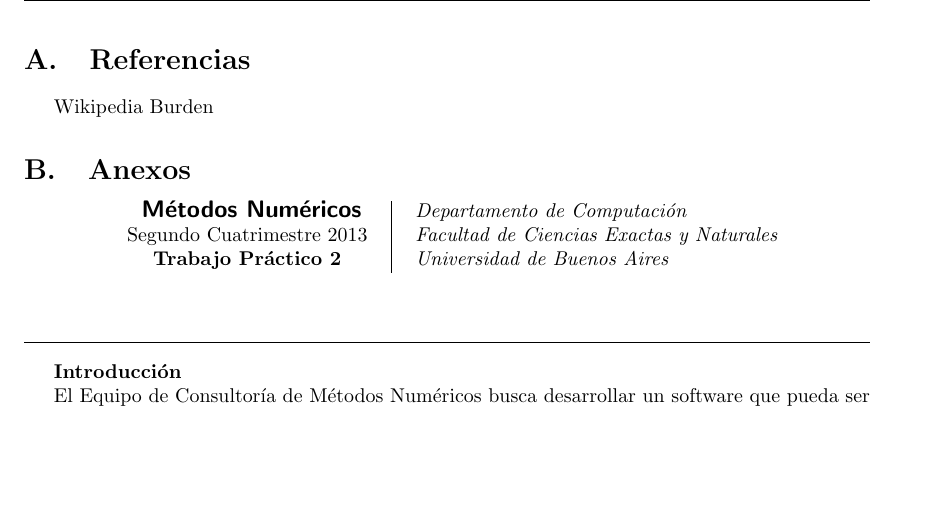
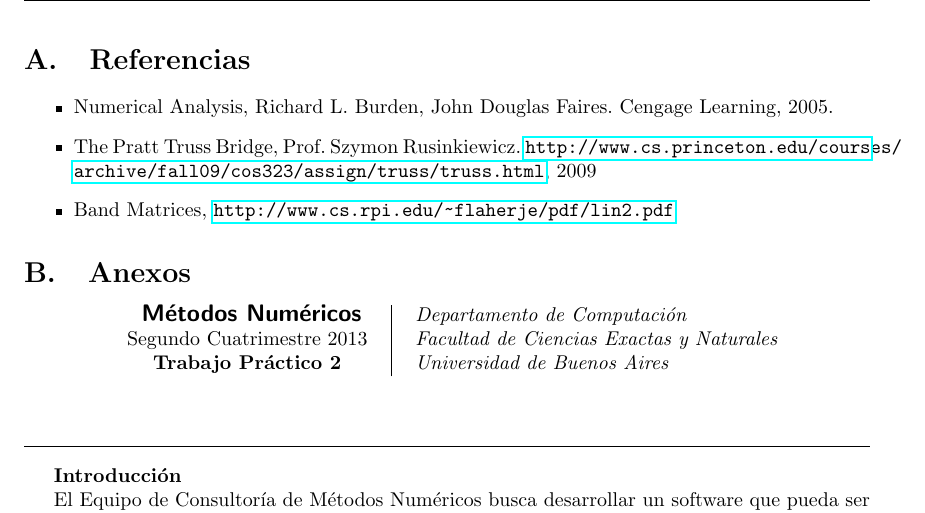
Before and after one commit to metnum/2013-2c-tp2, a LaTeX document (informe/informe.tex, which reads informe/archivos/referencias.tex): part of page 19 of 19, cut so that both start at the same text, the shorter picture padded with empty space. Compiled offline with pdfLaTeX.

Commit message:
agregado referencias

```diff
--- a/informe/archivos/referencias.tex
+++ b/informe/archivos/referencias.tex
@@ -4,5 +4,8 @@
 % estos materiales a lo largo del informe. Se deben citar tambien las
 % comunicaciones personales con otros grupos
 
-Wikipedia
-Burden
+\begin{itemize}
+    \item Numerical Analysis, Richard L. Burden, John Douglas Faires. Cengage Learning, 2005.
+    \item The Pratt Truss Bridge, Prof. Szymon Rusinkiewicz. \url{http://www.cs.princeton.edu/courses/archive/fall09/cos323/assign/truss/truss.html}, 2009
+    \item Band Matrices, \url{http://www.cs.rpi.edu/~flaherje/pdf/lin2.pdf}
+\end{itemize}
--- a/informe/informe.tex
+++ b/informe/informe.tex
@@ -17,6 +17,7 @@
 \usepackage{fancyhdr}
 \usepackage{float}
 \usepackage{tikz}
+\usepackage{hyperref}
 
 \pagestyle{fancy}
 \fancyhead[L]{Métodos Numéricos - Análisis de estructuras Pratt Truss}
```
